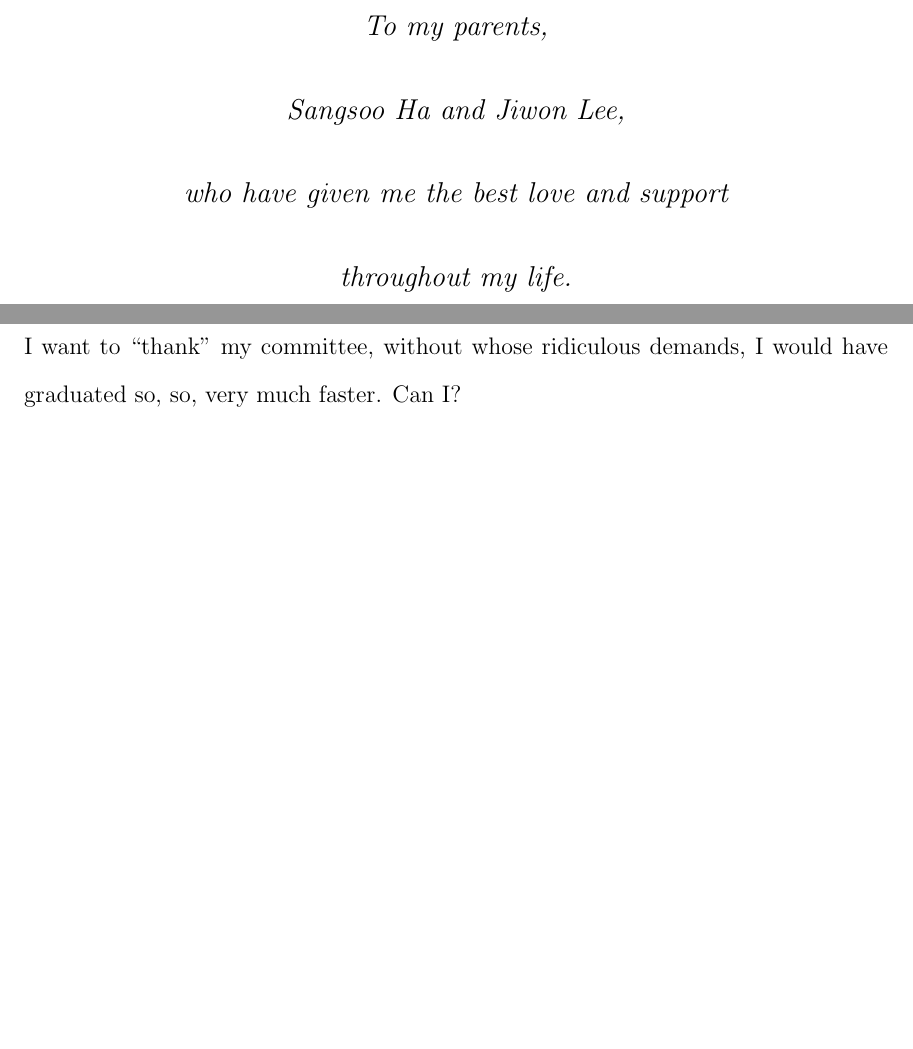
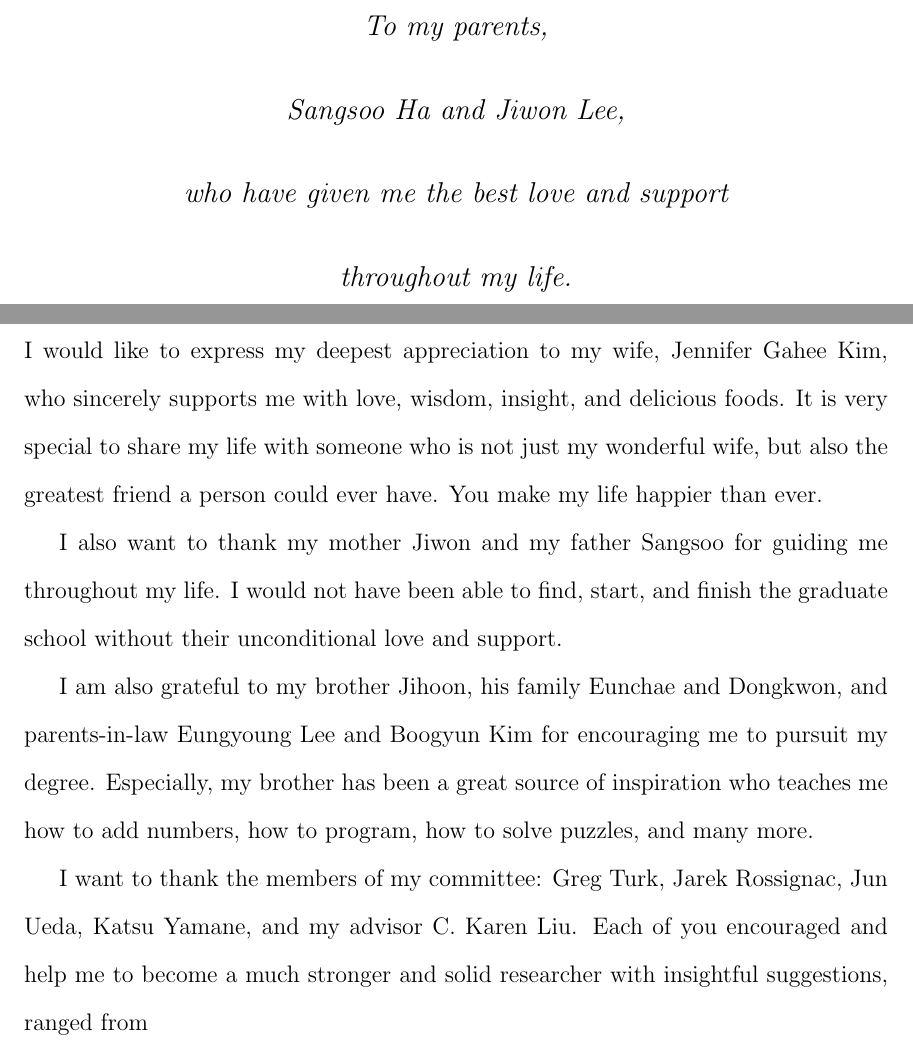
Before and after one commit to sehoonha/phd-thesis, a LaTeX thesis (thesis.tex, which reads acknowledgements.tex): two parts of pages 3 and 4 of 155, joined at a grey line, cut so that both start at the same text, the shorter picture padded with empty space. Compiled offline with pdfLaTeX.

Commit message:
few texts

```diff
--- a/acknowledgements.tex
+++ b/acknowledgements.tex
@@ -1,3 +1,21 @@
-I want to ``thank'' my committee, without whose ridiculous demands, I
-would have graduated so, so, very much faster.
-Can I?
+I would like to express my deepest appreciation to my wife, Jennifer Gahee Kim,
+who sincerely supports me with love, wisdom, insight, and delicious foods.
+It is very special to share my life with someone who is not just my wonderful
+wife, but also the greatest friend a person could ever have.
+You make my life happier than ever.
+
+I also want to thank my mother Jiwon and my father Sangsoo for guiding me
+throughout my life.
+I would not have been able to find, start, and finish the graduate school without
+their unconditional love and support.
+
+I am also grateful to my brother Jihoon, his family Eunchae and Dongkwon,
+and parents-in-law Eungyoung Lee and Boogyun Kim for encouraging me to pursuit
+my degree.
+Especially, my brother has been a great source of inspiration who teaches me
+how to add numbers, how to program, how to solve puzzles, and many more.
+
+I want to thank the members of my committee: Greg Turk, Jarek Rossignac,
+Jun Ueda, Katsu Yamane, and my advisor C. Karen Liu.
+Each of you encouraged and help me to become a much stronger and solid
+researcher with insightful suggestions, ranged from
```
Also changed, not shown: 2 other files.
